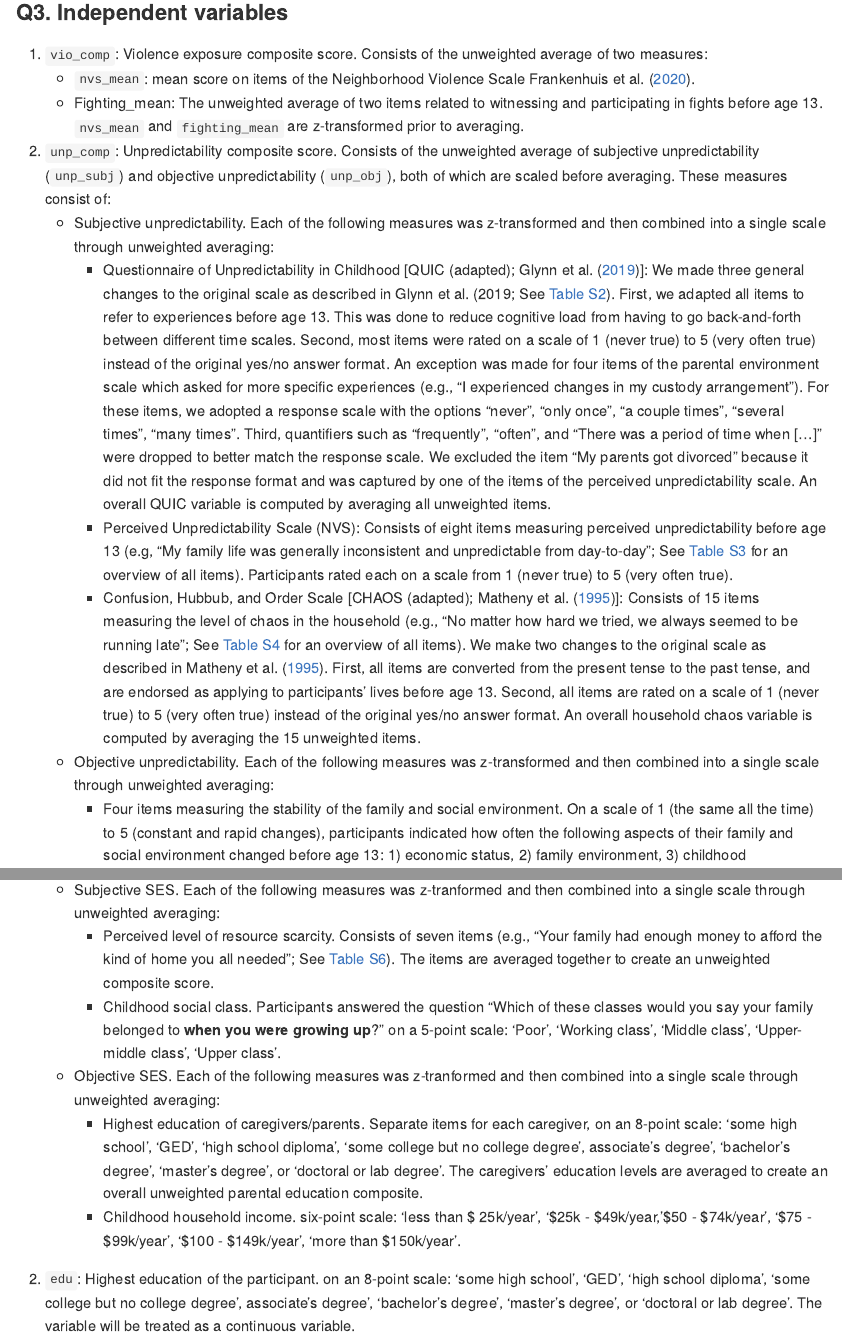
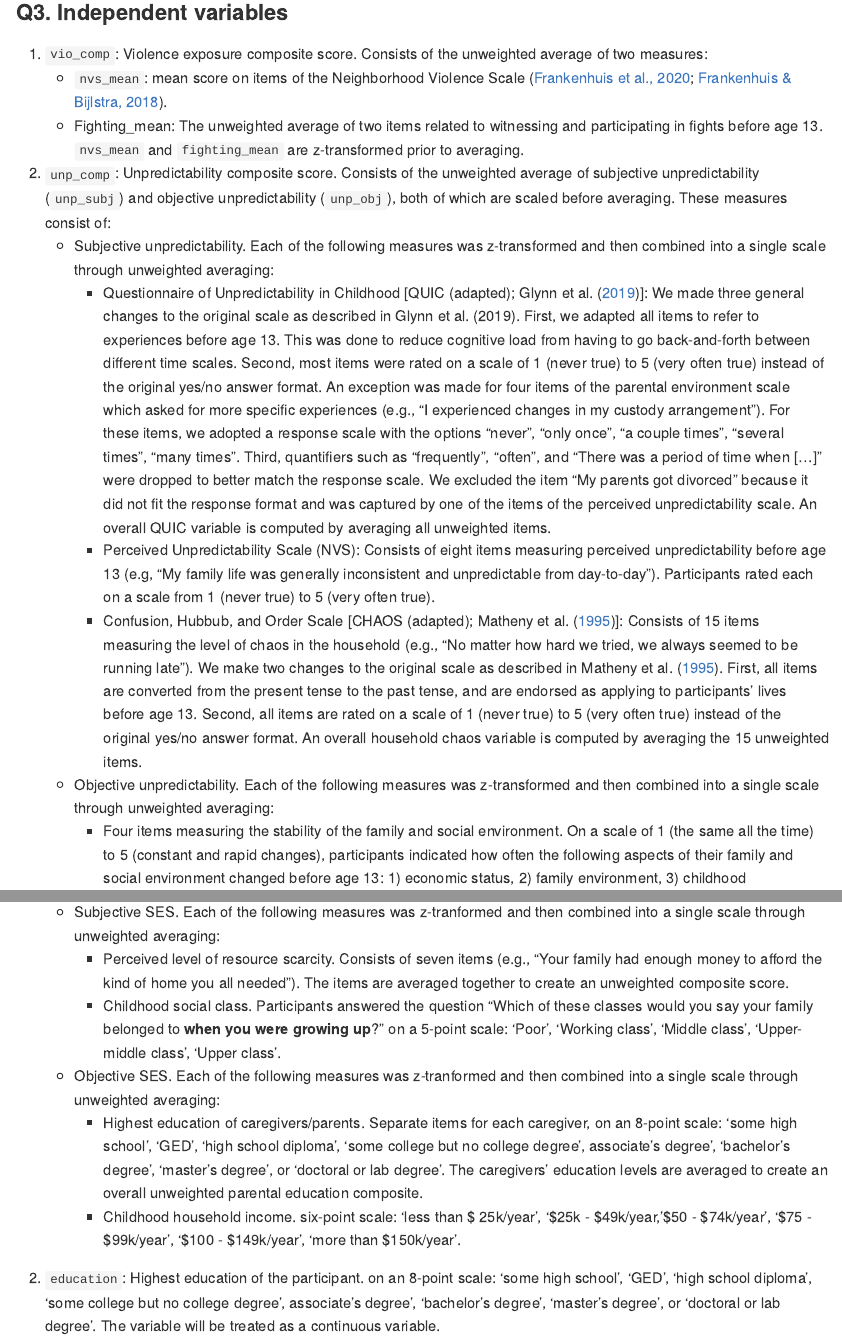
Before and after one commit to StefanVermeent/WMC, an R Markdown document (0_pilot_study/preregistration.Rmd): the page in a window 1100 px wide, from 6190 px down before the commit and from 6350 px down after it, so that both start at the same text, and a second part further down, joined at a grey line. Rendered offline with R 4.5, knitr and Pandoc, with nearby package versions.

Commit message:
final minor changes to concept reregistration

```diff
--- a/0_pilot_study/preregistration.Rmd
+++ b/0_pilot_study/preregistration.Rmd
@@ -113,14 +117,14 @@ Dependent variables ([Drift Diffusion parameters](#DDM))
 
 ### Q3. Independent variables {#ivs}
 1. `vio_comp`: Violence exposure composite score. Consists of the unweighted average of two measures:
-    + `nvs_mean`: mean score on items of the Neighborhood Violence Scale [@frankenhuis_2018, @frankenhuis_deVries_2020].
+    + `nvs_mean`: mean score on items of the Neighborhood Violence Scale [@frankenhuis_2018; @frankenhuis_deVries_2020].
     + Fighting_mean: The unweighted average of two items related to witnessing and participating in fights before age 13. `nvs_mean` and `fighting_mean` are z-transformed prior to averaging.
 
 2. `unp_comp`: Unpredictability composite score. Consists of the unweighted average of subjective unpredictability (`unp_subj`) and objective unpredictability (`unp_obj`), both of which are scaled before averaging. These measures consist of:
     + Subjective unpredictability. Each of the following measures was z-transformed and then combined into a single scale through unweighted averaging:
-        + Questionnaire of Unpredictability in Childhood [QUIC (adapted); @glynn_2019]: We made three general changes to the original scale as described in Glynn et al. (2019; See [Table S2](#appendix)). First, we adapted all items to refer to experiences before age 13. This was done to reduce cognitive load from having to go back-and-forth between different time scales. Second, most items were rated on a scale of 1 (never true) to 5 (very often true) instead of the original yes/no answer format. An exception was made for four items of the parental environment scale which asked for more specific experiences (e.g., "I experienced changes in my custody arrangement"). For these items, we adopted a response scale with the options "never", "only once", "a couple times", "several times", "many times". Third, quantifiers such as "frequently", "often", and "There was a period of time when [...]" were dropped to better match the response scale. We excluded the item "My parents got divorced" because it did not fit the response format and was captured by one of the items of the perceived unpredictability scale. An overall QUIC variable is computed by averaging all unweighted items.
-        + Perceived Unpredictability Scale (NVS): Consists of eight items measuring perceived unpredictability before age 13 (e.g, "My family life was generally inconsistent and unpredictable from day-to-day"; See [Table S3](#appendix) for an overview of all items). Participants rated each on a scale from 1 (never true) to 5 (very often true).
-        + Confusion, Hubbub, and Order Scale [CHAOS (adapted); @matheny_1995]: Consists of 15 items measuring the level of chaos in the household (e.g., "No matter how hard we tried, we always seemed to be running late"; See [Table S4](#appendix) for an overview of all items). We make two changes to the original scale as described in @matheny_1995. First, all items are converted from the present tense to the past tense, and are endorsed as applying to participants' lives before age 13. Second, all items are rated on a scale of 1 (never true) to 5 (very often true) instead of the original yes/no answer format. An overall household chaos variable is computed by averaging the 15 unweighted items.
+        + Questionnaire of Unpredictability in Childhood [QUIC (adapted); @glynn_2019]: We made three general changes to the original scale as described in Glynn et al. (2019). First, we adapted all items to refer to experiences before age 13. This was done to reduce cognitive load from having to go back-and-forth between different time scales. Second, most items were rated on a scale of 1 (never true) to 5 (very often true) instead of the original yes/no answer format. An exception was made for four items of the parental environment scale which asked for more specific experiences (e.g., "I experienced changes in my custody arrangement"). For these items, we adopted a response scale with the options "never", "only once", "a couple times", "several times", "many times". Third, quantifiers such as "frequently", "often", and "There was a period of time when [...]" were dropped to better match the response scale. We excluded the item "My parents got divorced" because it did not fit the response format and was captured by one of the items of the perceived unpredictability scale. An overall QUIC variable is computed by averaging all unweighted items.
+        + Perceived Unpredictability Scale (NVS): Consists of eight items measuring perceived unpredictability before age 13 (e.g, "My family life was generally inconsistent and unpredictable from day-to-day"). Participants rated each on a scale from 1 (never true) to 5 (very often true).
+        + Confusion, Hubbub, and Order Scale [CHAOS (adapted); @matheny_1995]: Consists of 15 items measuring the level of chaos in the household (e.g., "No matter how hard we tried, we always seemed to be running late"). We make two changes to the original scale as described in @matheny_1995. First, all items are converted from the present tense to the past tense, and are endorsed as applying to participants' lives before age 13. Second, all items are rated on a scale of 1 (never true) to 5 (very often true) instead of the original yes/no answer format. An overall household chaos variable is computed by averaging the 15 unweighted items.
 
     + Objective unpredictability. Each of the following measures was z-transformed and then combined into a single scale through unweighted averaging:
         + Four items measuring the stability of the family and social environment. On a scale of 1 (the same all the time) to 5 (constant and rapid changes), participants indicated how often the following aspects of their family and social environment changed before age 13: 1) economic status, 2) family environment, 3) childhood neighborhood environment, and 4) childhood school environment. The four items were averaged together.
@@ -133,13 +137,13 @@ In our [DAGs](#hypotheses), we expect that task anxiety and education level are
 
 1. `ses_comp`: Childhood socio-economic status (SES) composite score. Consists of the unweighted average of subjective SES (`ses_subj`) and objective SES (`ses_obj`), both of which are scaled before averaging. These measures consist of:
     + Subjective SES. Each of the following measures was z-tranformed and then combined into a single scale through unweighted averaging:
-        + Perceived level of resource scarcity. Consists of seven items (e.g., "Your family had enough money to afford the kind of home you all needed"; See [Table S6](#appendix)). The items are averaged together to create an unweighted composite score.
+        + Perceived level of resource scarcity. Consists of seven items (e.g., "Your family had enough money to afford the kind of home you all needed"). The items are averaged together to create an unweighted composite score.
         + Childhood social class. Participants answered the question "Which of these classes would you say your family belonged to **when you were growing up**?" on a 5-point scale: 'Poor', 'Working class', 'Middle class', 'Upper-middle class', 'Upper class'.
     + Objective SES. Each of the following measures was z-tranformed and then combined into a single scale through unweighted averaging:
         + Highest education of caregivers/parents. Separate items for each caregiver, on an 8-point scale: 'some high school', 'GED', 'high school diploma', 'some college but no college degree', associate's  degree', 'bachelor's degree', 'master's  degree', or 'doctoral or lab degree'. The caregivers' education levels are averaged to create an overall unweighted parental education composite.
         + Childhood household income. six-point scale: 'less than \$ 25k/year', '\$25k - \$49k/year, '\$50 - \$74k/year', '\$75 - \$99k/year', '\$100 - \$149k/year', 'more than \$150k/year'.
 
-2. `edu`: Highest education of the participant. on an 8-point scale: 'some high school', 'GED', 'high school diploma', 'some college but no college degree', associate's  degree', 'bachelor's degree', 'master's  degree', or 'doctoral or lab degree'. The variable will be treated as a continuous variable.
+2. `education`: Highest education of the participant. on an 8-point scale: 'some high school', 'GED', 'high school diploma', 'some college but no college degree', associate's  degree', 'bachelor's degree', 'master's  degree', or 'doctoral or lab degree'. The variable will be treated as a continuous variable.
 
 3. `task_anxiety`: A single item after completing both versions of the WMC task: "How anxious did you feel about playing the Letters and Numbers game?", rated on a scale of 1 ("not at all anxious") to 5 ("Very anxious").
 
```
Also changed, not shown: 0_pilot_study/preregistration.md, 0_pilot_study/preregistration.Rmd (8 more changed lines).
